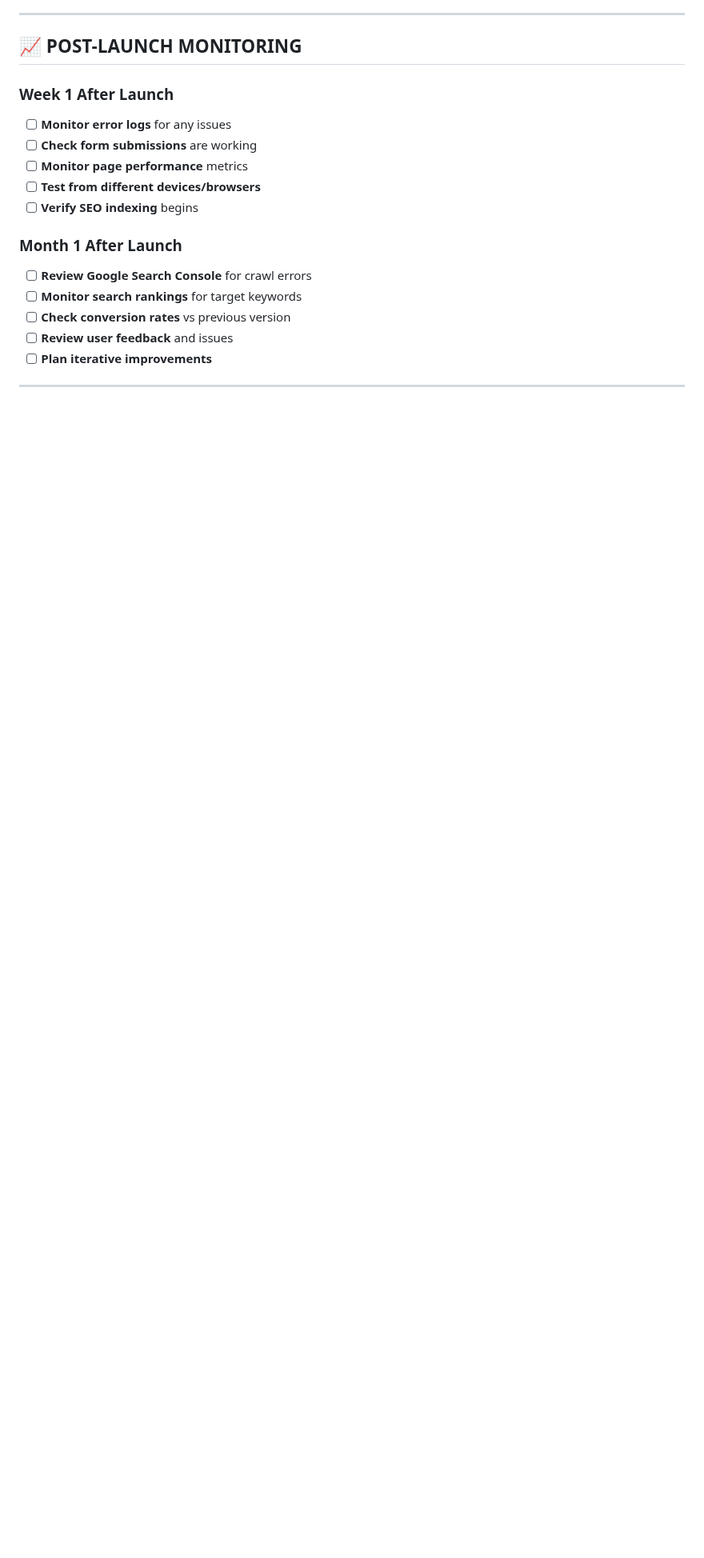
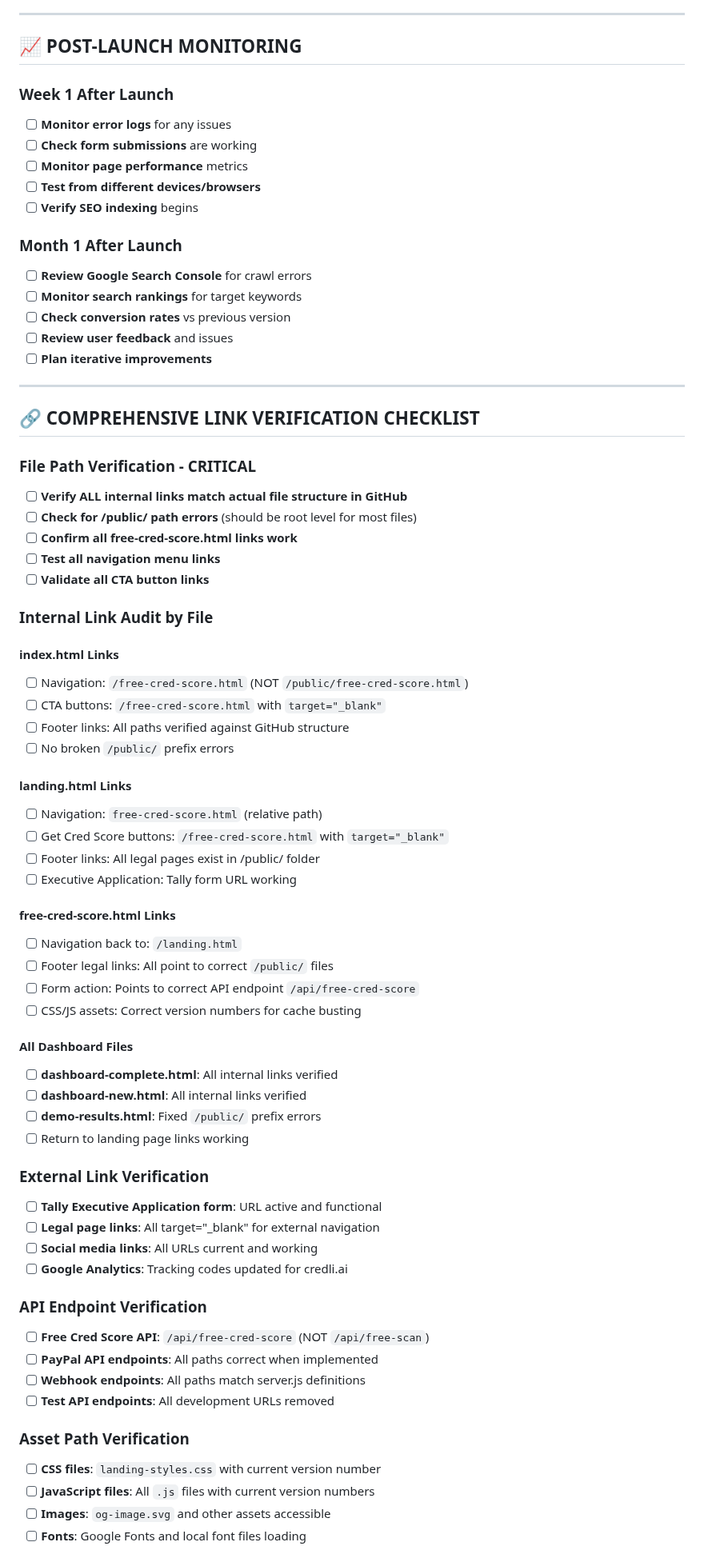
Before and after one commit to nljolie/credli-ai-clean, a Markdown page: CREDLI_AI_DOMAIN_MIGRATION_CHECKLIST.md, the part around one of its changes. Shown at 80% size. Drawn GitHub-style; blank space fills up the shorter version.

```diff
--- a/CREDLI_AI_DOMAIN_MIGRATION_CHECKLIST.md
+++ b/CREDLI_AI_DOMAIN_MIGRATION_CHECKLIST.md
@@ -172,3 +172,56 @@
 
 ---
 
+## 🔗 **COMPREHENSIVE LINK VERIFICATION CHECKLIST**
+
+### **File Path Verification - CRITICAL**
+- [ ] **Verify ALL internal links match actual file structure in GitHub**
+- [ ] **Check for /public/ path errors** (should be root level for most files)
+- [ ] **Confirm all free-cred-score.html links work**
+- [ ] **Test all navigation menu links**
+- [ ] **Validate all CTA button links**
+
+### **Internal Link Audit by File**
+
+#### **index.html Links**
+- [ ] Navigation: `/free-cred-score.html` (NOT `/public/free-cred-score.html`)
+- [ ] CTA buttons: `/free-cred-score.html` with `target="_blank"`
+- [ ] Footer links: All paths verified against GitHub structure
+- [ ] No broken `/public/` prefix errors
+
+#### **landing.html Links**
+- [ ] Navigation: `free-cred-score.html` (relative path)
+- [ ] Get Cred Score buttons: `/free-cred-score.html` with `target="_blank"`
+- [ ] Footer links: All legal pages exist in /public/ folder
+- [ ] Executive Application: Tally form URL working
+
+#### **free-cred-score.html Links**
+- [ ] Navigation back to: `/landing.html`
+- [ ] Footer legal links: All point to correct `/public/` files
+- [ ] Form action: Points to correct API endpoint `/api/free-cred-score`
+- [ ] CSS/JS assets: Correct version numbers for cache busting
+
+#### **All Dashboard Files**
+- [ ] **dashboard-complete.html**: All internal links verified
+- [ ] **dashboard-new.html**: All internal links verified
+- [ ] **demo-results.html**: Fixed `/public/` prefix errors
+- [ ] Return to landing page links working
+
+### **External Link Verification**
+- [ ] **Tally Executive Application form**: URL active and functional
+- [ ] **Legal page links**: All target="_blank" for external navigation
+- [ ] **Social media links**: All URLs current and working
+- [ ] **Google Analytics**: Tracking codes updated for credli.ai
+
+### **API Endpoint Verification**
+- [ ] **Free Cred Score API**: `/api/free-cred-score` (NOT `/api/free-scan`)
+- [ ] **PayPal API endpoints**: All paths correct when implemented
+- [ ] **Webhook endpoints**: All paths match server.js definitions
+- [ ] **Test API endpoints**: All development URLs removed
+
+### **Asset Path Verification**
+- [ ] **CSS files**: `landing-styles.css` with current version number
+- [ ] **JavaScript files**: All `.js` files with current version numbers
+- [ ] **Images**: `og-image.svg` and other assets accessible
+- [ ] **Fonts**: Google Fonts and local font files loading
+
```
Also changed, not shown: other parts of CREDLI_AI_DOMAIN_MIGRATION_CHECKLIST.md (+61 -0 lines).
